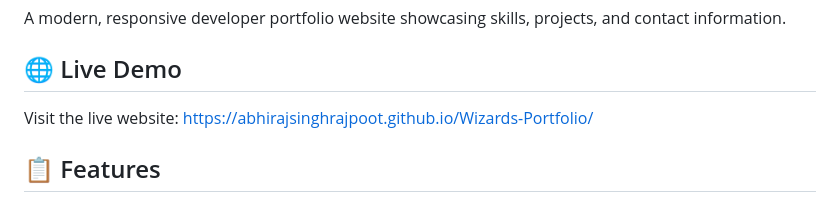
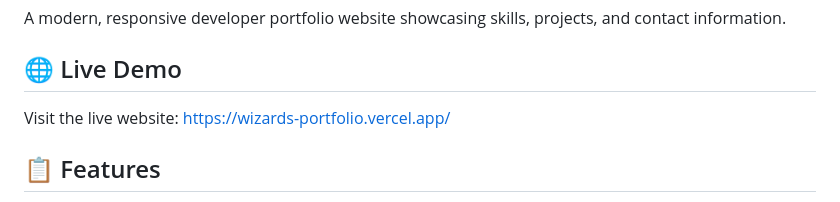
Before and after one commit to AbhirajSinghrajpoot/Wizards-Portfolio, a Markdown page: README.md, the part around the change. Drawn GitHub-style.

```diff
--- a/README.md
+++ b/README.md
@@ -4,7 +4,7 @@ A modern, responsive developer portfolio website showcasing skills, projects, an
 
 ## 🌐 Live Demo
 
-Visit the live website: [https://abhirajsinghrajpoot.github.io/Wizards-Portfolio/](https://abhirajsinghrajpoot.github.io/Wizards-Portfolio/)
+Visit the live website: [https://wizards-portfolio.vercel.app/](https://wizards-portfolio.vercel.app/)
 
 ## 📋 Features
 
```
